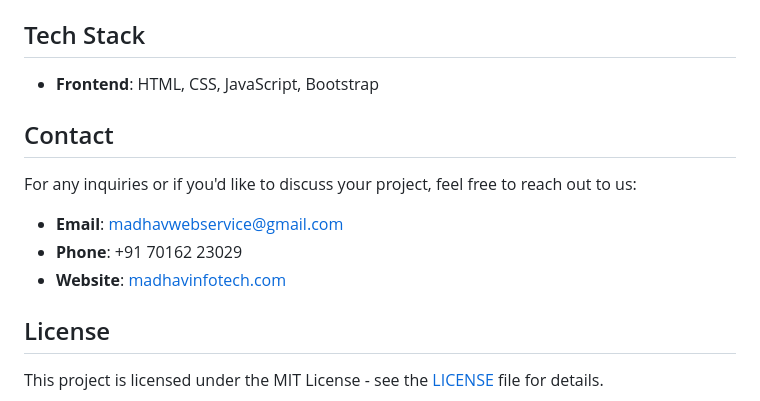
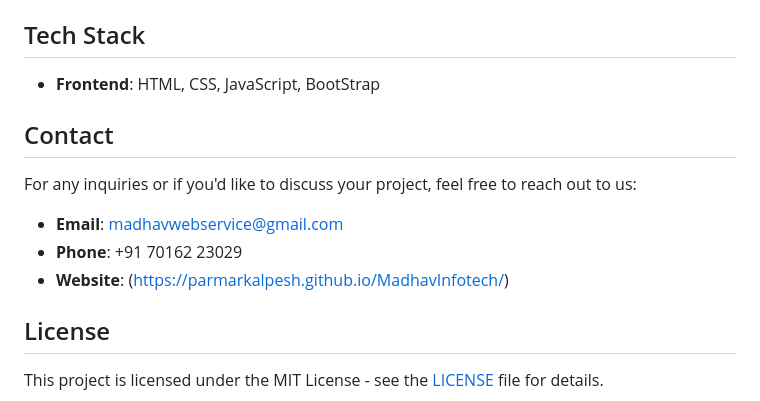
Before and after one commit to parmarkalpesh/madhav-infotech, a Markdown page: README.md, the part around the change. GitHub-like rendering.

```diff
--- a/README.md
+++ b/README.md
@@ -51,7 +51,7 @@ To get started with **Madhav Infotech**:
 
 ## Tech Stack
 
-- **Frontend**: HTML, CSS, JavaScript, Bootstrap
+- **Frontend**: HTML, CSS, JavaScript, BootStrap
 
 ## Contact
 
@@ -59,7 +59,7 @@ For any inquiries or if you'd like to discuss your project, feel free to reach o
 
 - **Email**: [madhavwebservice@gmail.com](mailto:madhavwebservice@gmail.com)
 - **Phone**: +91 70162 23029
-- **Website**: [madhavinfotech.com](http://madhavinfotech.com)
+- **Website**: (https://parmarkalpesh.github.io/MadhavInfotech/)
 
 ## License
 
```
